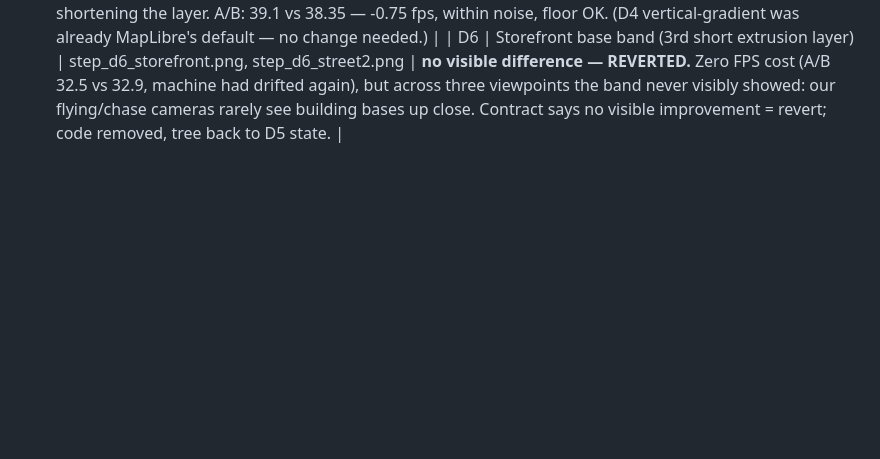
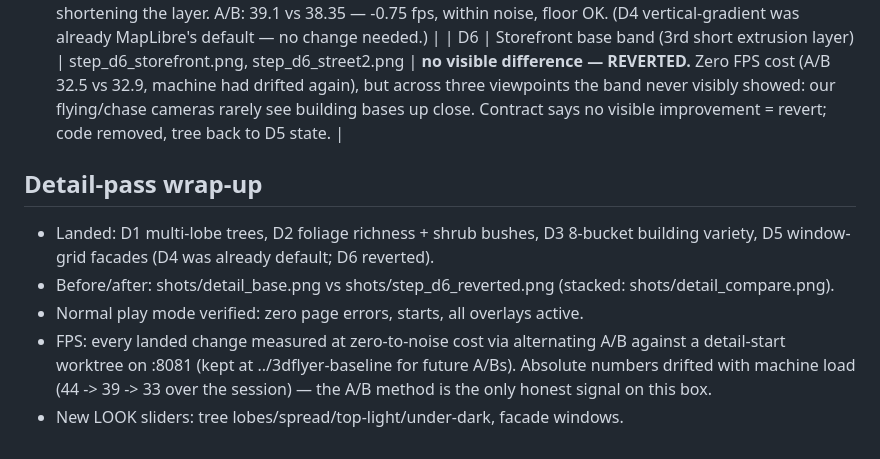
Before and after one commit to Davidelcreator/sf-sky-courier-, a Markdown page: PROGRESS.md, the part around the change. GitHub-like rendering; blank space fills up the shorter version.

Commit message:
Document detail-pass wrap-up in PROGRESS.md
Co-Authored-By: Claude Opus 4.8 <noreply@anthropic.com>

```diff
--- a/PROGRESS.md
+++ b/PROGRESS.md
@@ -30,3 +30,15 @@ Every step: change → `npm run shot` (launch check + capture) → judge vs
 | D3 | Building variety: 4 → 8 tint buckets varying warmth AND value (darker concrete, light stucco, glass-dark, near-white) | step_d3_buildings.png | **closer** — neighbouring buildings now differ like real streets; all variants stay in the desaturated family. A/B: baseline 38.4 vs current 39.1 — zero cost. |
 | D5 | Facade windows: code-generated window-grid pattern on a second extrusion layer; 0.5m shorter so roofs stay clean (depth trick); LOOK.windowOpacity slider | step_d5_windows.png, step_d5_windows_close.png | **closer (big)** — every facade gains floor/window rhythm; the city stops reading as painted slabs. First attempt patterned the ROOFS too — fixed by shortening the layer. A/B: 39.1 vs 38.35 — -0.75 fps, within noise, floor OK. (D4 vertical-gradient was already MapLibre's default — no change needed.) |
 | D6 | Storefront base band (3rd short extrusion layer) | step_d6_storefront.png, step_d6_street2.png | **no visible difference — REVERTED.** Zero FPS cost (A/B 32.5 vs 32.9, machine had drifted again), but across three viewpoints the band never visibly showed: our flying/chase cameras rarely see building bases up close. Contract says no visible improvement = revert; code removed, tree back to D5 state. |
+
+## Detail-pass wrap-up
+- Landed: D1 multi-lobe trees, D2 foliage richness + shrub bushes, D3 8-bucket
+  building variety, D5 window-grid facades (D4 was already default; D6 reverted).
+- Before/after: shots/detail_base.png vs shots/step_d6_reverted.png
+  (stacked: shots/detail_compare.png).
+- Normal play mode verified: zero page errors, starts, all overlays active.
+- FPS: every landed change measured at zero-to-noise cost via alternating A/B
+  against a detail-start worktree on :8081 (kept at ../3dflyer-baseline for
+  future A/Bs). Absolute numbers drifted with machine load (44 -> 39 -> 33 over
+  the session) — the A/B method is the only honest signal on this box.
+- New LOOK sliders: tree lobes/spread/top-light/under-dark, facade windows.
```
